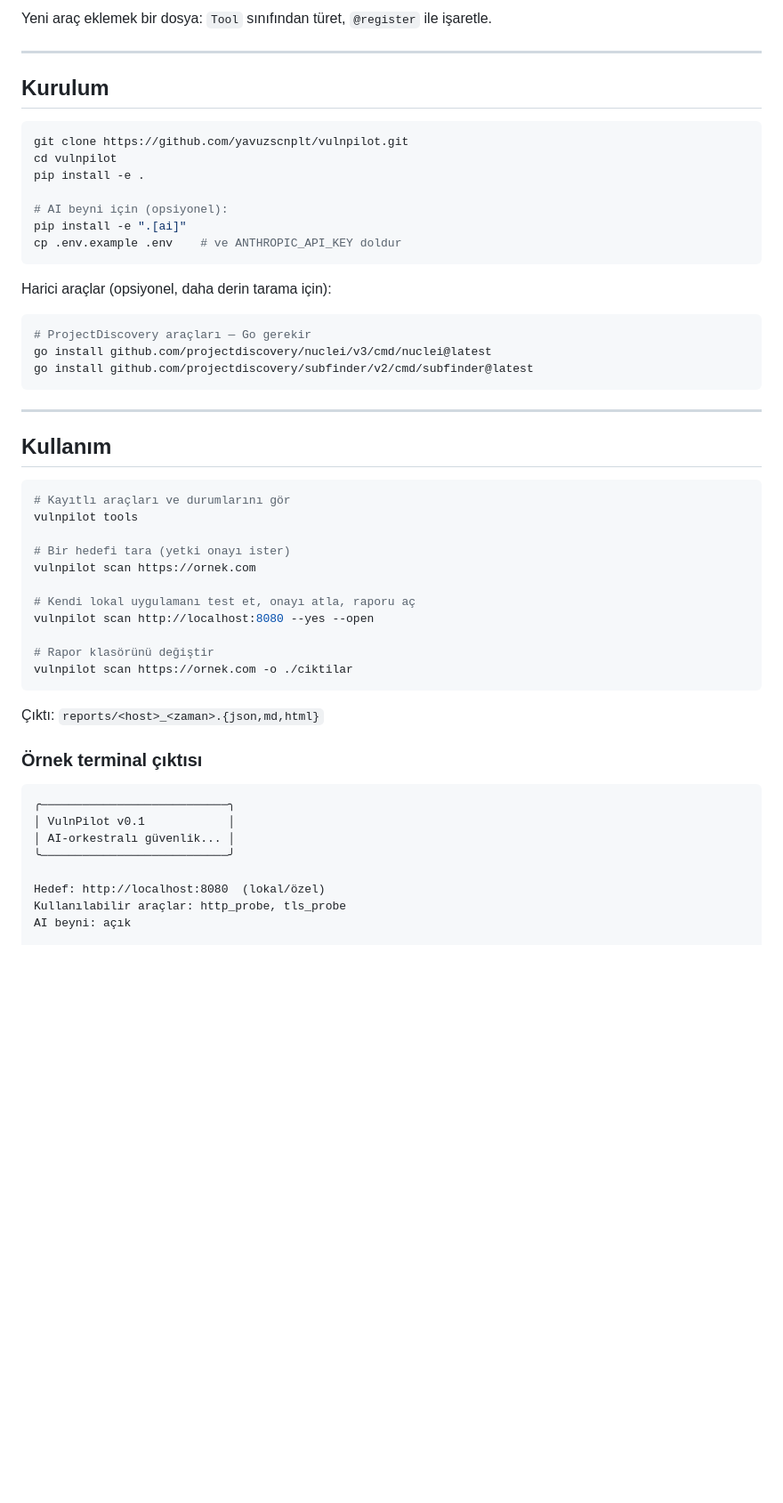
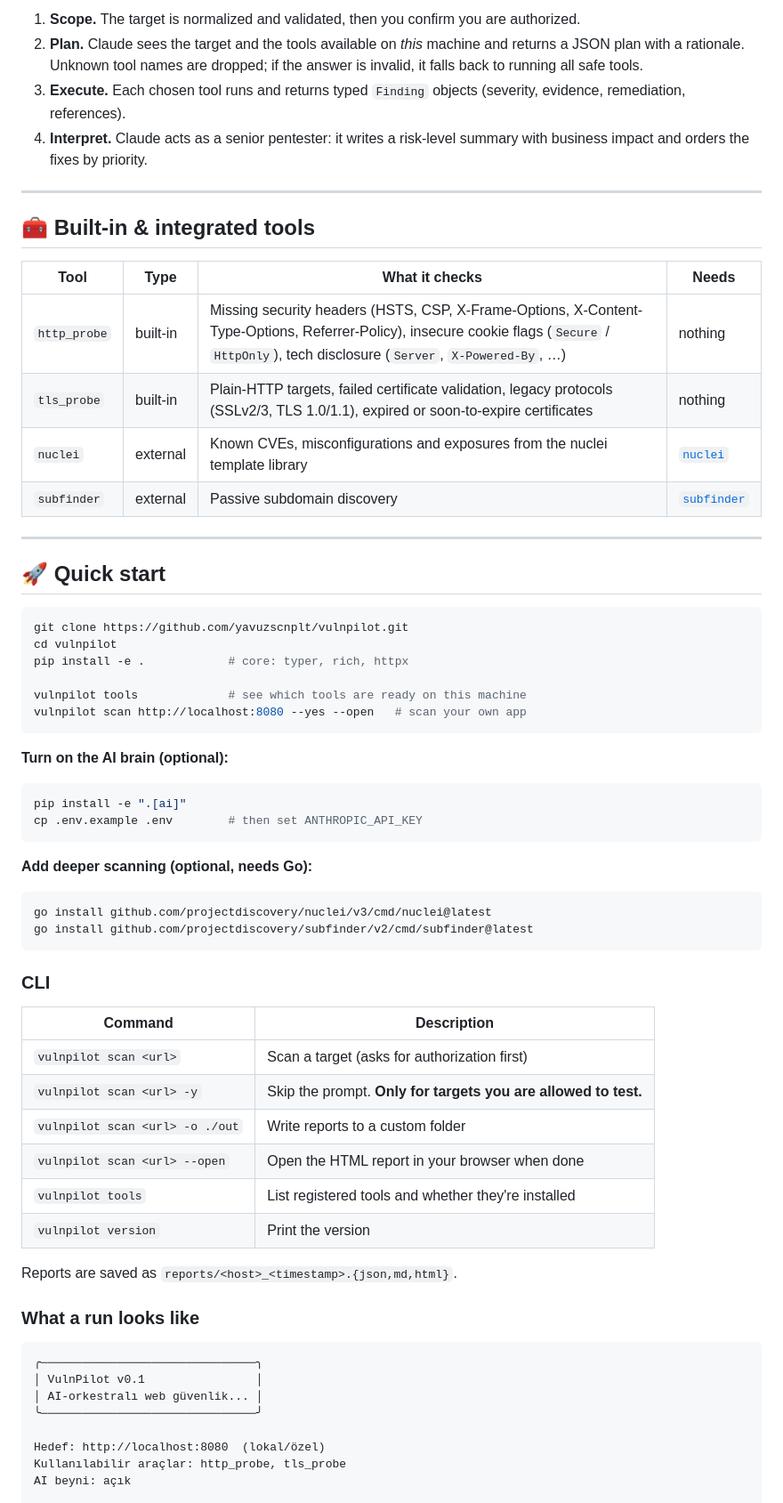
Before and after one commit to yavuzscnplt/vulnpilot, a Markdown page: README.md, the part around one of its changes. Shown at 89% size. Drawn GitHub-style; blank space fills up the shorter version.

````diff
--- a/README.md
+++ b/README.md
@@ -67,55 +79,71 @@ systems you own or have explicit written permission to test.
 
-Yeni araç eklemek bir dosya: `Tool` sınıfından türet, `@register` ile işaretle.
+1. **Scope.** The target is normalized and validated, then you confirm you are authorized.
+2. **Plan.** Claude sees the target and the tools available on *this* machine and
+   returns a JSON plan with a rationale. Unknown tool names are dropped; if the
+   answer is invalid, it falls back to running all safe tools.
+3. **Execute.** Each chosen tool runs and returns typed `Finding` objects
+   (severity, evidence, remediation, references).
+4. **Interpret.** Claude acts as a senior pentester: it writes a risk-level summary
+   with business impact and orders the fixes by priority.
 
 ---
 
-## Kurulum
+## 🧰 Built-in & integrated tools
+
+| Tool | Type | What it checks | Needs |
+|------|------|----------------|-------|
+| `http_probe` | built-in | Missing security headers (HSTS, CSP, X-Frame-Options, X-Content-Type-Options, Referrer-Policy), insecure cookie flags (`Secure` / `HttpOnly`), tech disclosure (`Server`, `X-Powered-By`, …) | nothing |
+| `tls_probe` | built-in | Plain-HTTP targets, failed certificate validation, legacy protocols (SSLv2/3, TLS 1.0/1.1), expired or soon-to-expire certificates | nothing |
+| `nuclei` | external | Known CVEs, misconfigurations and exposures from the nuclei template library | [`nuclei`](https://github.com/projectdiscovery/nuclei) |
+| `subfinder` | external | Passive subdomain discovery | [`subfinder`](https://github.com/projectdiscovery/subfinder) |
+
+---
+
+## 🚀 Quick start
 
 ```bash
 git clone https://github.com/yavuzscnplt/vulnpilot.git
 cd vulnpilot
-pip install -e .
+pip install -e .            # core: typer, rich, httpx
 
-# AI beyni için (opsiyonel):
-pip install -e ".[ai]"
-cp .env.example .env    # ve ANTHROPIC_API_KEY doldur
+vulnpilot tools             # see which tools are ready on this machine
+vulnpilot scan http://localhost:8080 --yes --open   # scan your own app
 ```
 
-Harici araçlar (opsiyonel, daha derin tarama için):
+**Turn on the AI brain (optional):**
 
 ```bash
-# ProjectDiscovery araçları — Go gerekir
+pip install -e ".[ai]"
+cp .env.example .env        # then set ANTHROPIC_API_KEY
+```
+
+**Add deeper scanning (optional, needs Go):**
+
+```bash
 go install github.com/projectdiscovery/nuclei/v3/cmd/nuclei@latest
 go install github.com/projectdiscovery/subfinder/v2/cmd/subfinder@latest
 ```
 
----
+### CLI
 
-## Kullanım
+| Command | Description |
+|---|---|
+| `vulnpilot scan <url>` | Scan a target (asks for authorization first) |
+| `vulnpilot scan <url> -y` | Skip the prompt. **Only for targets you are allowed to test.** |
+| `vulnpilot scan <url> -o ./out` | Write reports to a custom folder |
+| `vulnpilot scan <url> --open` | Open the HTML report in your browser when done |
+| `vulnpilot tools` | List registered tools and whether they're installed |
+| `vulnpilot version` | Print the version |
 
-```bash
-# Kayıtlı araçları ve durumlarını gör
-vulnpilot tools
+Reports are saved as `reports/<host>_<timestamp>.{json,md,html}`.
 
-# Bir hedefi tara (yetki onayı ister)
-vulnpilot scan https://ornek.com
+### What a run looks like
 
-# Kendi lokal uygulamanı test et, onayı atla, raporu aç
-vulnpilot scan http://localhost:8080 --yes --open
-
-# Rapor klasörünü değiştir
-vulnpilot scan https://ornek.com -o ./ciktilar
-```
-
-Çıktı: `reports/<host>_<zaman>.{json,md,html}`
-
-### Örnek terminal çıktısı
-
-```
-╭───────────────────────────╮
-│ VulnPilot v0.1            │
-│ AI-orkestralı güvenlik... │
-╰───────────────────────────╯
+```text
+╭───────────────────────────────╮
+│ VulnPilot v0.1                │
+│ AI-orkestralı web güvenlik... │
+╰───────────────────────────────╯
 
 Hedef: http://localhost:8080  (lokal/özel)
 Kullanılabilir araçlar: http_probe, tls_probe
````
Also changed, not shown: other parts of README.md (+179 -76 lines), docs/assets/report-preview.png (added).
